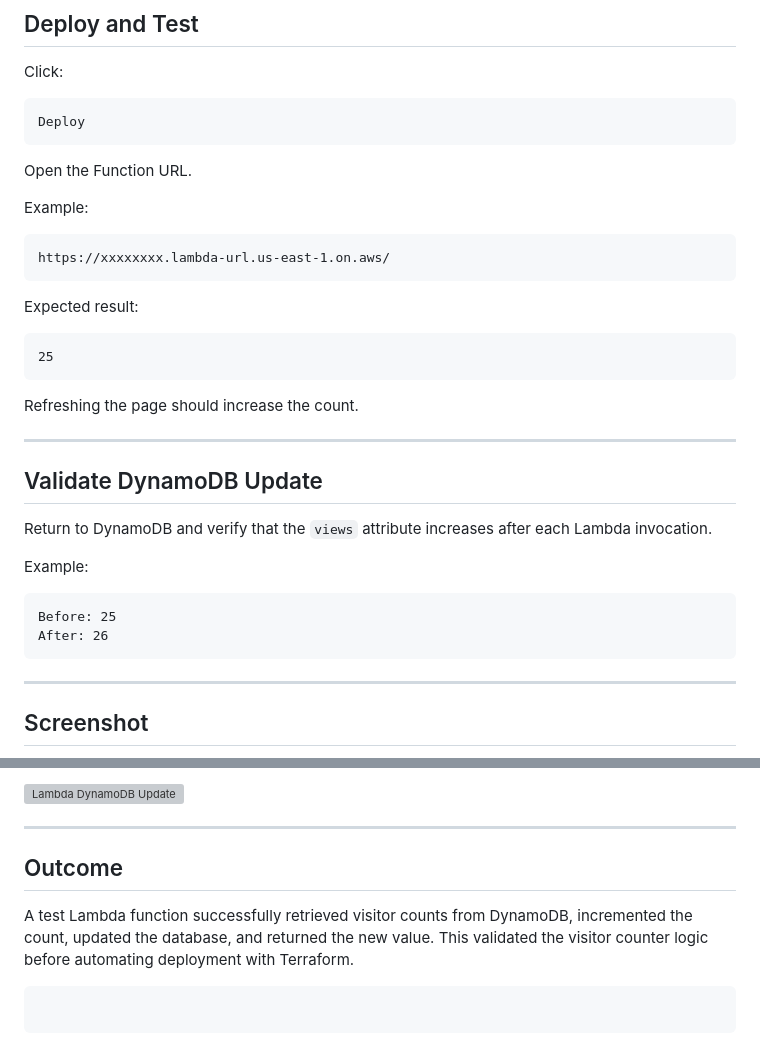
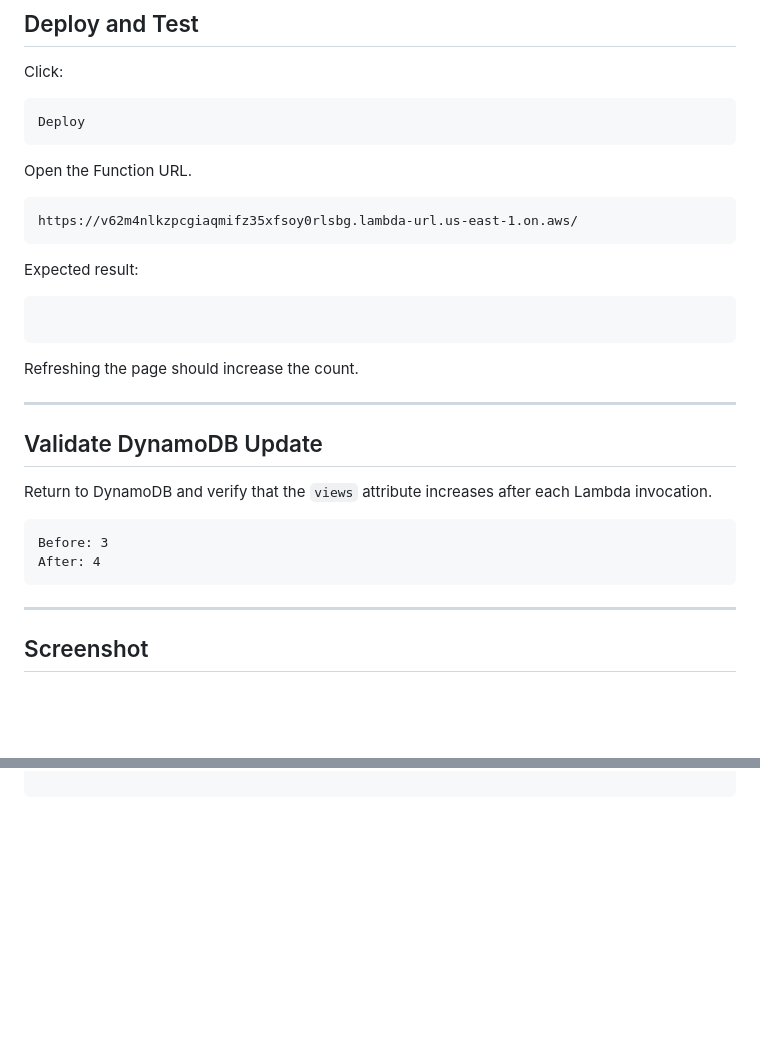
Before and after one commit to nambroise/Aws-resume-platform, a Markdown page: docs/STEP-BY-STEP.md, 2 parts joined by grey strips. Drawn GitHub-style; blank space fills up the shorter version; grey boxes are pictures that could not be loaded.

````diff
--- a/docs/STEP-BY-STEP.md
+++ b/docs/STEP-BY-STEP.md
@@ -874,16 +874,14 @@ Deploy
 
 Open the Function URL.
 
-Example:
-
-```text
-https://xxxxxxxx.lambda-url.us-east-1.on.aws/
+```
+https://v62m4nlkzpcgiaqmifz35xfsoy0rlsbg.lambda-url.us-east-1.on.aws/
 ```
 
 Expected result:
 
 ```text
-25
+
 ```
 
 Refreshing the page should increase the count.
@@ -894,11 +892,9 @@ Refreshing the page should increase the count.
 
 Return to DynamoDB and verify that the `views` attribute increases after each Lambda invocation.
 
-Example:
-
 ```text
-Before: 25
-After: 26
+Before: 3
+After: 4
 ```
 
 ---
@@ -1075,10 +929,0 @@ Screenshot 16 – DynamoDB Updated by Lambda
-![Lambda DynamoDB Update](images/step7-lambda-update.png)
-
----
-
-## Outcome
-
-A test Lambda function successfully retrieved visitor counts from DynamoDB, incremented the count, updated the database, and returned the new value. This validated the visitor counter logic before automating deployment with Terraform.
-
-```
-```
````
Also changed, not shown: other parts of docs/STEP-BY-STEP.md (+0 -141 lines).
